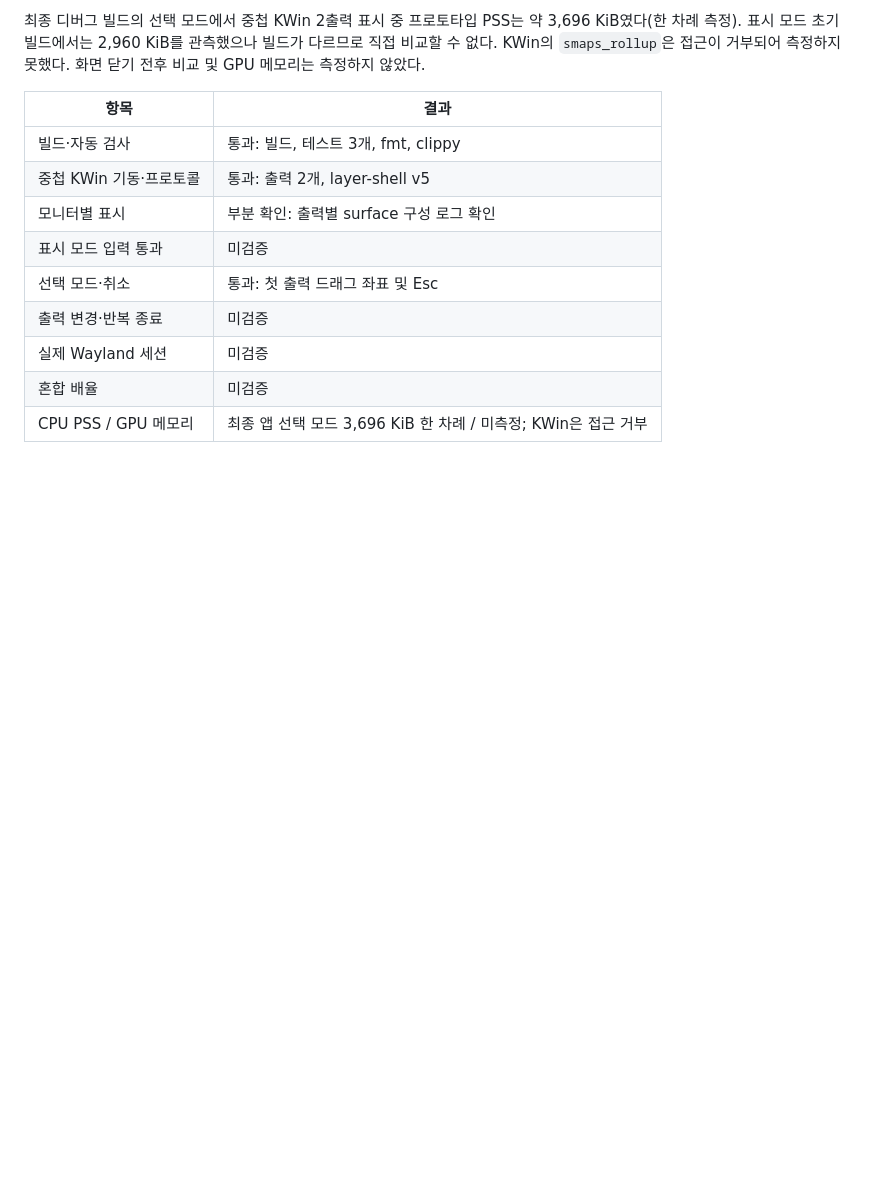
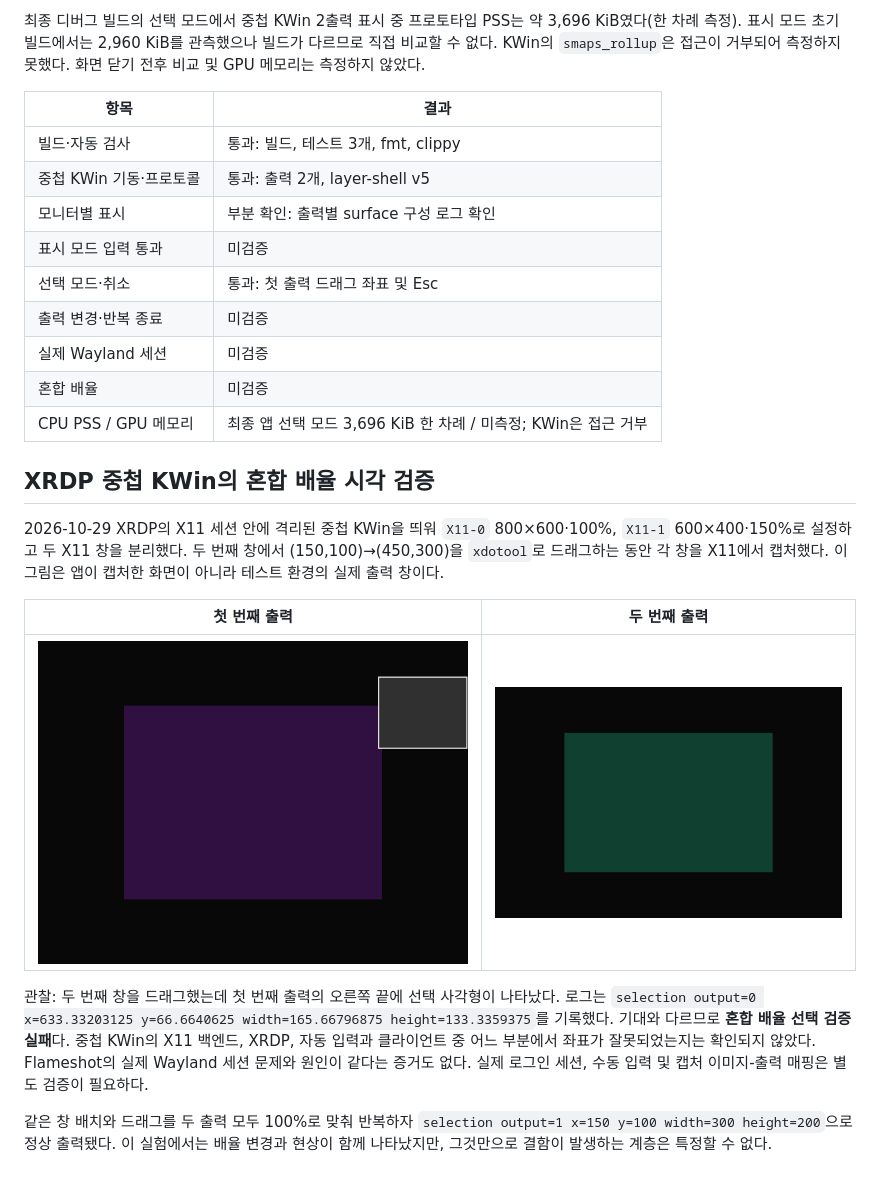
Before and after one commit to Flkalas/way-toys, a Markdown page: docs/overlay-poc.ko.md, the part around the change. GitHub-like rendering; pictures changed too: docs/images/nested-first-drag.png (added), docs/images/nested-second-drag.png (added); blank space fills up the shorter version.

Commit message:
docs: 중첩 KWin 혼합 배율 검증 결과 기록
XRDP의 격리된 중첩 Wayland 환경에서 화면별 캡처와 잘못된 선택 좌표를 보존한다. 동일 배율 비교와 원인 미확정을 명시한다.

검증: 두 출력을 100%와 150%로 구성한 시각 캡처 및 선택 로그 확인. 동일 배율에서 정상 선택 좌표 확인. git diff --cached --check 통과.

```diff
--- a/docs/overlay-poc.ko.md
+++ b/docs/overlay-poc.ko.md
@@ -94,3 +94,15 @@ GPU 메모리는 PSS에 포함되는 전체 비용이라고 가정하지 않는
 | 실제 Wayland 세션 | 미검증 |
 | 혼합 배율 | 미검증 |
 | CPU PSS / GPU 메모리 | 최종 앱 선택 모드 3,696 KiB 한 차례 / 미측정; KWin은 접근 거부 |
+
+## XRDP 중첩 KWin의 혼합 배율 시각 검증
+
+2026-10-29 XRDP의 X11 세션 안에 격리된 중첩 KWin을 띄워 `X11-0` 800×600·100%, `X11-1` 600×400·150%로 설정하고 두 X11 창을 분리했다. 두 번째 창에서 (150,100)→(450,300)을 `xdotool`로 드래그하는 동안 각 창을 X11에서 캡처했다. 이 그림은 앱이 캡처한 화면이 아니라 테스트 환경의 실제 출력 창이다.
+
+| 첫 번째 출력 | 두 번째 출력 |
+|---|---|
+| ![첫 번째 출력에서 나타난 선택 테두리](images/nested-first-drag.png) | ![선택 테두리가 나타나지 않은 두 번째 출력](images/nested-second-drag.png) |
+
+관찰: 두 번째 창을 드래그했는데 첫 번째 출력의 오른쪽 끝에 선택 사각형이 나타났다. 로그는 `selection output=0 x=633.33203125 y=66.6640625 width=165.66796875 height=133.3359375`를 기록했다. 기대와 다르므로 **혼합 배율 선택 검증 실패**다. 중첩 KWin의 X11 백엔드, XRDP, 자동 입력과 클라이언트 중 어느 부분에서 좌표가 잘못되었는지는 확인되지 않았다. Flameshot의 실제 Wayland 세션 문제와 원인이 같다는 증거도 없다. 실제 로그인 세션, 수동 입력 및 캡처 이미지-출력 매핑은 별도 검증이 필요하다.
+
+같은 창 배치와 드래그를 두 출력 모두 100%로 맞춰 반복하자 `selection output=1 x=150 y=100 width=300 height=200`으로 정상 출력됐다. 이 실험에서는 배율 변경과 현상이 함께 나타났지만, 그것만으로 결함이 발생하는 계층은 특정할 수 없다.
```
